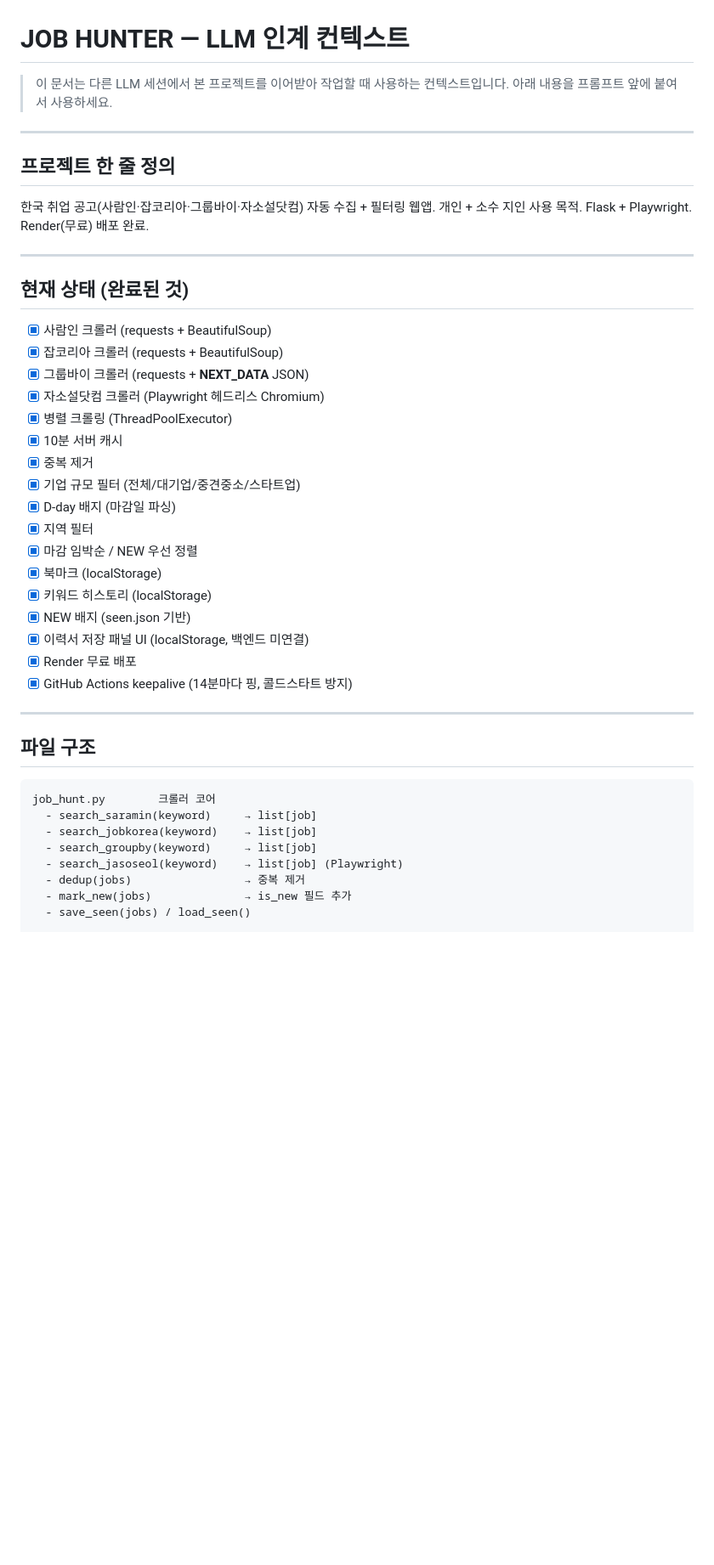
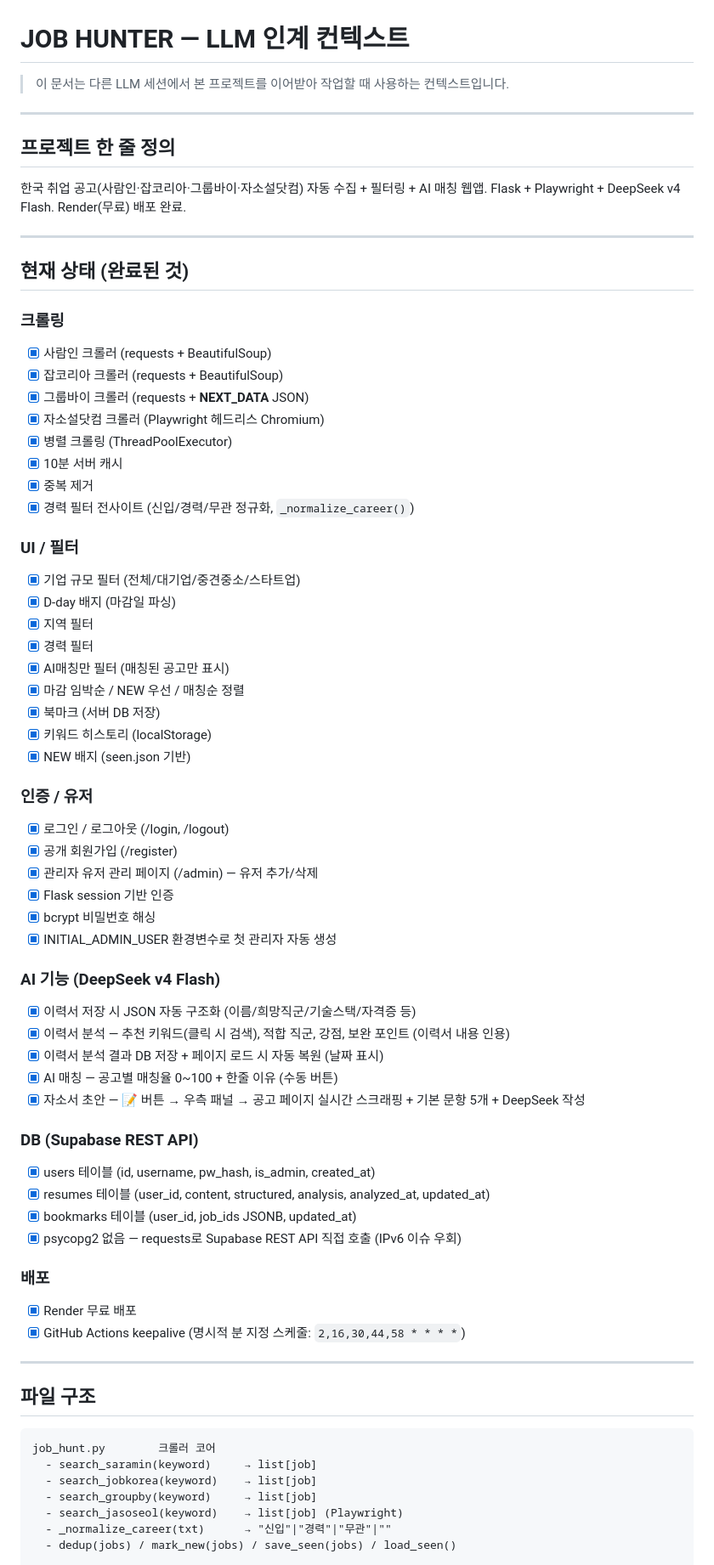
Before and after one commit to na0707669-cmyk/job-hunter, a Markdown page: CONTEXT.md, the part around one of its changes. Shown at 85% size. Drawn GitHub-style; blank space fills up the shorter version.

```diff
--- a/CONTEXT.md
+++ b/CONTEXT.md
@@ -1,19 +1,19 @@
 # JOB HUNTER — LLM 인계 컨텍스트
 
 > 이 문서는 다른 LLM 세션에서 본 프로젝트를 이어받아 작업할 때 사용하는 컨텍스트입니다.
-> 아래 내용을 프롬프트 앞에 붙여서 사용하세요.
 
 ---
 
 ## 프로젝트 한 줄 정의
 
-한국 취업 공고(사람인·잡코리아·그룹바이·자소설닷컴) 자동 수집 + 필터링 웹앱.
-개인 + 소수 지인 사용 목적. Flask + Playwright. Render(무료) 배포 완료.
+한국 취업 공고(사람인·잡코리아·그룹바이·자소설닷컴) 자동 수집 + 필터링 + AI 매칭 웹앱.
+Flask + Playwright + DeepSeek v4 Flash. Render(무료) 배포 완료.
 
 ---
 
 ## 현재 상태 (완료된 것)
 
+### 크롤링
 - [x] 사람인 크롤러 (requests + BeautifulSoup)
 - [x] 잡코리아 크롤러 (requests + BeautifulSoup)
 - [x] 그룹바이 크롤러 (requests + __NEXT_DATA__ JSON)
@@ -21,16 +21,43 @@
 - [x] 병렬 크롤링 (ThreadPoolExecutor)
 - [x] 10분 서버 캐시
 - [x] 중복 제거
+- [x] 경력 필터 전사이트 (신입/경력/무관 정규화, `_normalize_career()`)
+
+### UI / 필터
 - [x] 기업 규모 필터 (전체/대기업/중견중소/스타트업)
 - [x] D-day 배지 (마감일 파싱)
 - [x] 지역 필터
-- [x] 마감 임박순 / NEW 우선 정렬
-- [x] 북마크 (localStorage)
+- [x] 경력 필터
+- [x] AI매칭만 필터 (매칭된 공고만 표시)
+- [x] 마감 임박순 / NEW 우선 / 매칭순 정렬
+- [x] 북마크 (서버 DB 저장)
 - [x] 키워드 히스토리 (localStorage)
 - [x] NEW 배지 (seen.json 기반)
-- [x] 이력서 저장 패널 UI (localStorage, 백엔드 미연결)
+
+### 인증 / 유저
+- [x] 로그인 / 로그아웃 (/login, /logout)
+- [x] 공개 회원가입 (/register)
+- [x] 관리자 유저 관리 페이지 (/admin) — 유저 추가/삭제
+- [x] Flask session 기반 인증
+- [x] bcrypt 비밀번호 해싱
+- [x] INITIAL_ADMIN_USER 환경변수로 첫 관리자 자동 생성
+
+### AI 기능 (DeepSeek v4 Flash)
+- [x] 이력서 저장 시 JSON 자동 구조화 (이름/희망직군/기술스택/자격증 등)
+- [x] 이력서 분석 — 추천 키워드(클릭 시 검색), 적합 직군, 강점, 보완 포인트 (이력서 내용 인용)
+- [x] 이력서 분석 결과 DB 저장 + 페이지 로드 시 자동 복원 (날짜 표시)
+- [x] AI 매칭 — 공고별 매칭율 0~100 + 한줄 이유 (수동 버튼)
+- [x] 자소서 초안 — 📝 버튼 → 우측 패널 → 공고 페이지 실시간 스크래핑 + 기본 문항 5개 + DeepSeek 작성
+
+### DB (Supabase REST API)
+- [x] users 테이블 (id, username, pw_hash, is_admin, created_at)
+- [x] resumes 테이블 (user_id, content, structured, analysis, analyzed_at, updated_at)
+- [x] bookmarks 테이블 (user_id, job_ids JSONB, updated_at)
+- [x] psycopg2 없음 — requests로 Supabase REST API 직접 호출 (IPv6 이슈 우회)
+
+### 배포
 - [x] Render 무료 배포
-- [x] GitHub Actions keepalive (14분마다 핑, 콜드스타트 방지)
+- [x] GitHub Actions keepalive (명시적 분 지정 스케줄: `2,16,30,44,58 * * * *`)
 
 ---
 
@@ -42,7 +69,6 @@ job_hunt.py        크롤러 코어
   - search_jobkorea(keyword)    → list[job]
   - search_groupby(keyword)     → list[job]
   - search_jasoseol(keyword)    → list[job] (Playwright)
-  - dedup(jobs)                 → 중복 제거
-  - mark_new(jobs)              → is_new 필드 추가
-  - save_seen(jobs) / load_seen()
+  - _normalize_career(txt)      → "신입"|"경력"|"무관"|""
+  - dedup(jobs) / mark_new(jobs) / save_seen(jobs) / load_seen()
 
```
Also changed, not shown: other parts of CONTEXT.md (+63 -59 lines).
